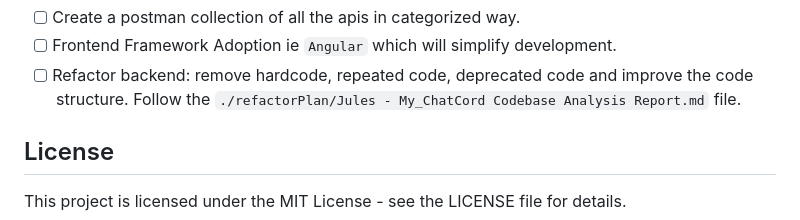
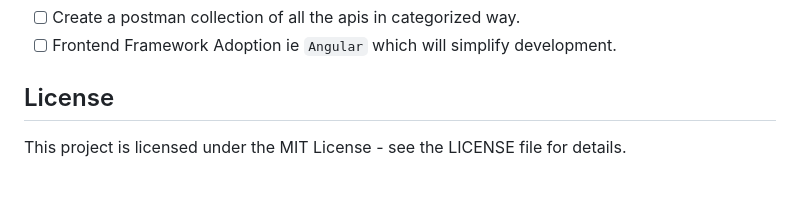
Before and after one commit to Lucifer-00007/my_chatcord, a Markdown page: README.md, the part around one of its changes. Rendered like a GitHub page; blank space fills up the shorter version.

```diff
--- a/README.md
+++ b/README.md
@@ -247,6 +249,5 @@ The `config` folder contains crucial application settings. Update the following
 - [ ] Create a postman collection of all the apis in categorized way.
 - [ ] Frontend Framework Adoption ie `Angular` which will simplify development.
-- [ ] Refactor backend: remove hardcode, repeated code, deprecated code and improve the code structure. Follow the `./refactorPlan/Jules - My_ChatCord Codebase Analysis Report.md` file.
 
 ## License
 
```
Also changed, not shown: other parts of README.md (+3 -1 lines).
